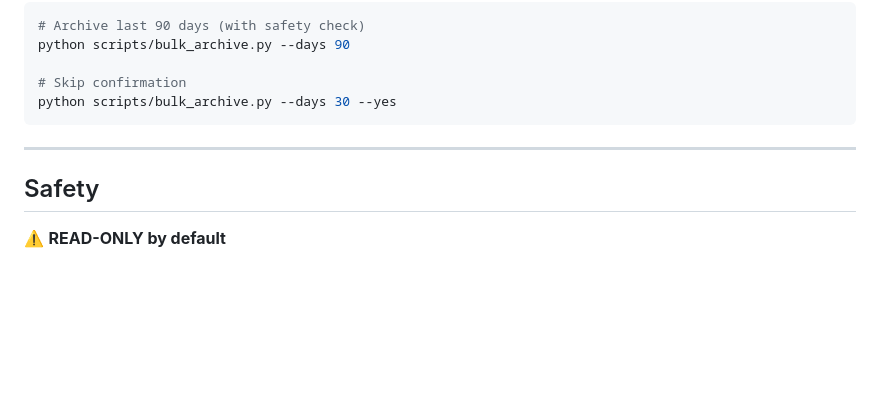
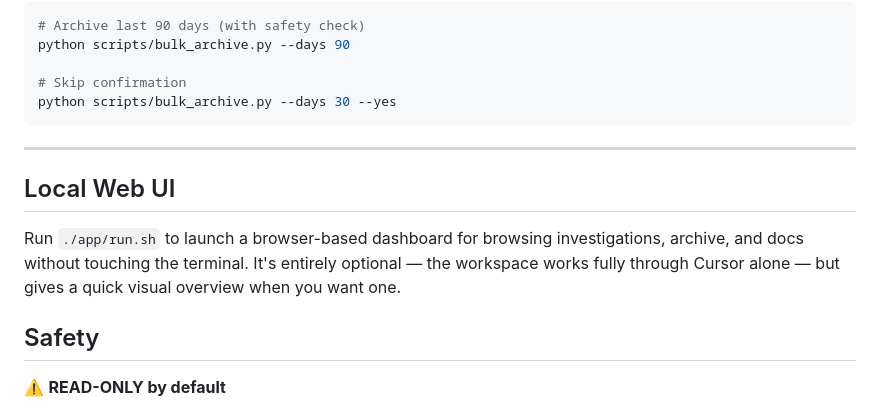
Before and after one commit to eoghanm2013/security-tee-hub, a Markdown page: README.md, the part around the change. Rendered like a GitHub page; blank space fills up the shorter version.

Commit message:
Add Local Web UI section to README
Made-with: Cursor

```diff
--- a/README.md
+++ b/README.md
@@ -165,6 +165,10 @@ python scripts/bulk_archive.py --days 30 --yes
 
 ---
 
+## Local Web UI
+
+Run `./app/run.sh` to launch a browser-based dashboard for browsing investigations, archive, and docs without touching the terminal. It's entirely optional — the workspace works fully through Cursor alone — but gives a quick visual overview when you want one.
+
 ## Safety
 
 ⚠️ **READ-ONLY by default**
```
